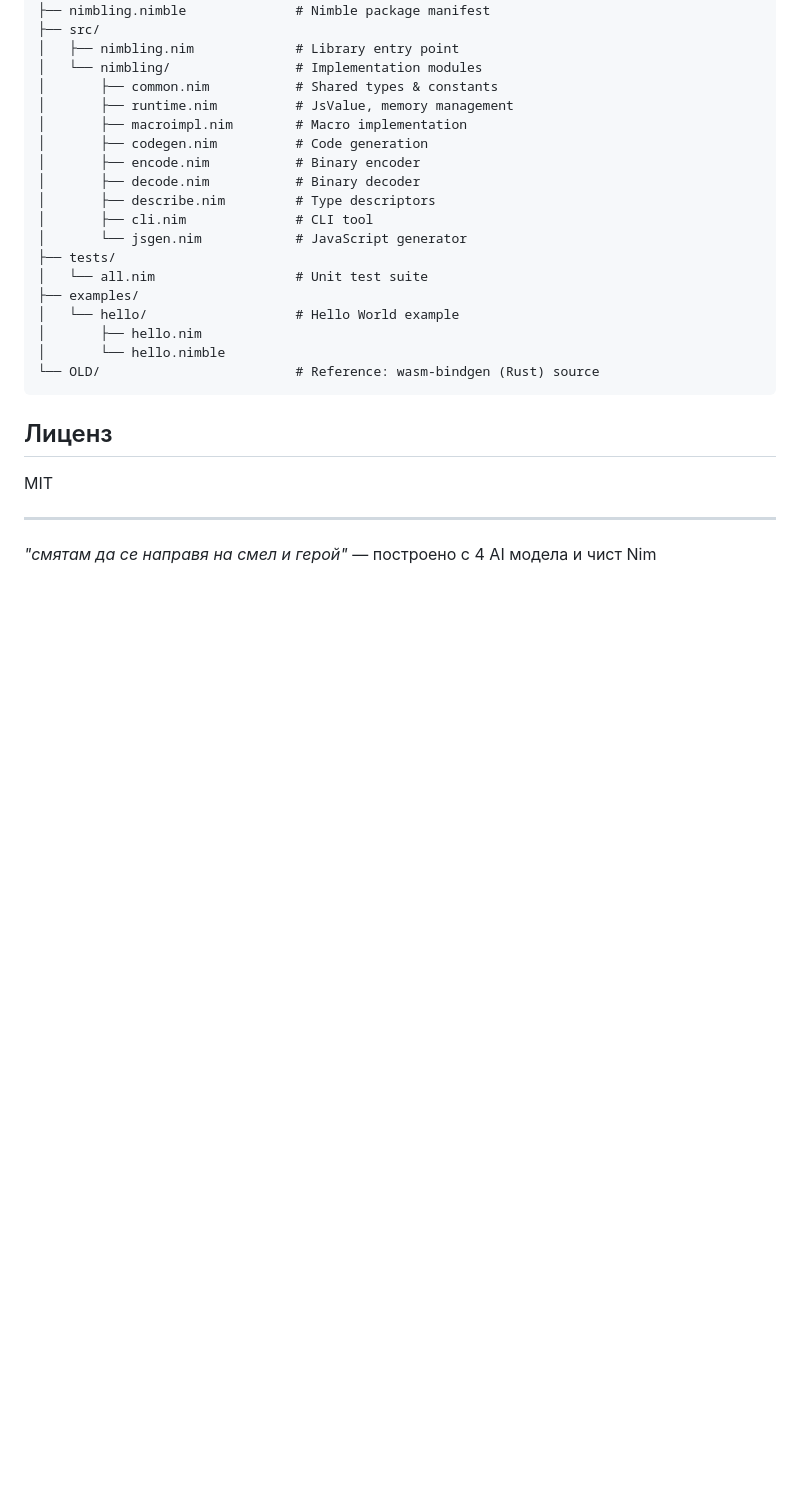
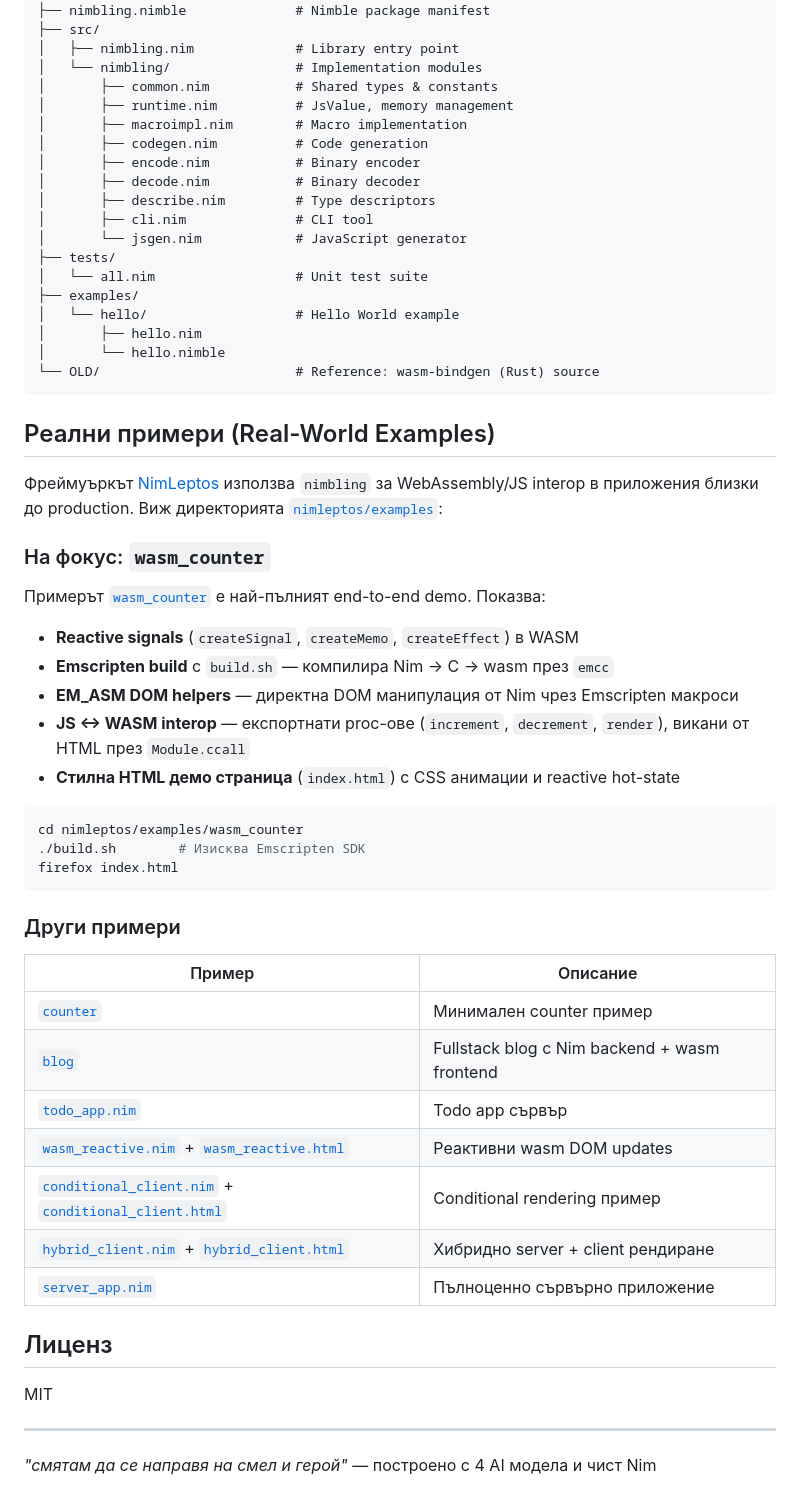
Before and after one commit to katehonz/nimbling, a Markdown page: README_BG.md, the part around the change. GitHub-like rendering; blank space fills up the shorter version.

````diff
--- a/README_BG.md
+++ b/README_BG.md
@@ -154,6 +154,38 @@ nimbling/
 └── OLD/                         # Reference: wasm-bindgen (Rust) source
 ```
 
+## Реални примери (Real-World Examples)
+
+Фреймуъркът [NimLeptos](https://github.com/katehonz/brenan/tree/main/nimleptos) използва `nimbling` за WebAssembly/JS interop в приложения близки до production. Виж директорията [`nimleptos/examples`](https://github.com/katehonz/brenan/tree/main/nimleptos/examples):
+
+### На фокус: `wasm_counter`
+
+Примерът [`wasm_counter`](https://github.com/katehonz/brenan/tree/main/nimleptos/examples/wasm_counter) е най-пълният end-to-end demo. Показва:
+
+- **Reactive signals** (`createSignal`, `createMemo`, `createEffect`) в WASM
+- **Emscripten build** с `build.sh` — компилира Nim → C → wasm през `emcc`
+- **EM_ASM DOM helpers** — директна DOM манипулация от Nim чрез Emscripten макроси
+- **JS ↔ WASM interop** — експортнати proc-ове (`increment`, `decrement`, `render`), викани от HTML през `Module.ccall`
+- **Стилна HTML демо страница** (`index.html`) с CSS анимации и reactive hot-state
+
+```bash
+cd nimleptos/examples/wasm_counter
+./build.sh        # Изисква Emscripten SDK
+firefox index.html
+```
+
+### Други примери
+
+| Пример | Описание |
+|---------|-------------|
+| [`counter`](https://github.com/katehonz/brenan/tree/main/nimleptos/examples/counter) | Минимален counter пример |
+| [`blog`](https://github.com/katehonz/brenan/tree/main/nimleptos/examples/blog) | Fullstack blog с Nim backend + wasm frontend |
+| [`todo_app.nim`](https://github.com/katehonz/brenan/blob/main/nimleptos/examples/todo_app.nim) | Todo app сървър |
+| [`wasm_reactive.nim`](https://github.com/katehonz/brenan/blob/main/nimleptos/examples/wasm_reactive.nim) + [`wasm_reactive.html`](https://github.com/katehonz/brenan/blob/main/nimleptos/examples/wasm_reactive.html) | Реактивни wasm DOM updates |
+| [`conditional_client.nim`](https://github.com/katehonz/brenan/blob/main/nimleptos/examples/conditional_client.nim) + [`conditional_client.html`](https://github.com/katehonz/brenan/blob/main/nimleptos/examples/conditional_client.html) | Conditional rendering пример |
+| [`hybrid_client.nim`](https://github.com/katehonz/brenan/blob/main/nimleptos/examples/hybrid_client.nim) + [`hybrid_client.html`](https://github.com/katehonz/brenan/blob/main/nimleptos/examples/hybrid_client.html) | Хибридно server + client рендиране |
+| [`server_app.nim`](https://github.com/katehonz/brenan/blob/main/nimleptos/examples/server_app.nim) | Пълноценно сървърно приложение |
+
 ## Лиценз
 
 MIT
````
Also changed, not shown: README.md (+32 -0 lines).
